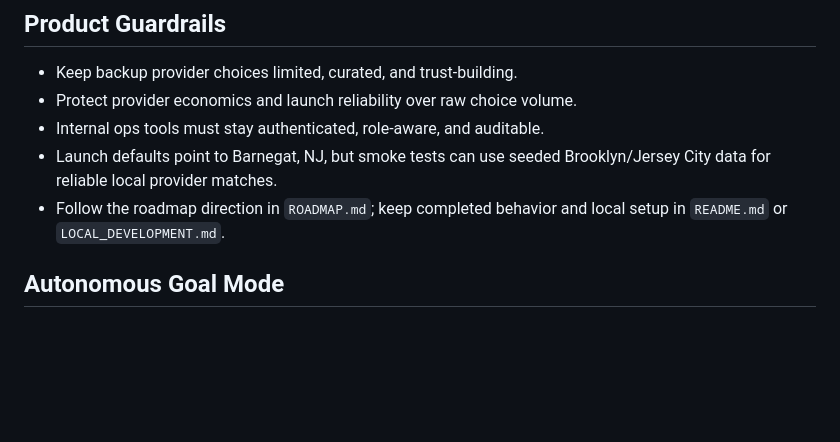
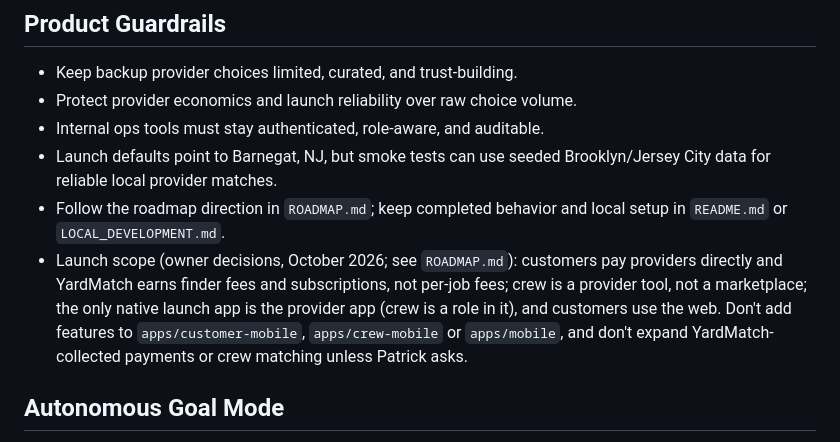
Before and after one commit to pkopps/ym, a Markdown page: AGENTS.md, the part around the change. Drawn GitHub-style; blank space fills up the shorter version.

```diff
--- a/AGENTS.md
+++ b/AGENTS.md
@@ -9,6 +9,7 @@ YardMatch is a managed marketplace for lawn and property care. Preserve the reco
 - Internal ops tools must stay authenticated, role-aware, and auditable.
 - Launch defaults point to Barnegat, NJ, but smoke tests can use seeded Brooklyn/Jersey City data for reliable local provider matches.
 - Follow the roadmap direction in `ROADMAP.md`; keep completed behavior and local setup in `README.md` or `LOCAL_DEVELOPMENT.md`.
+- Launch scope (owner decisions, October 2026; see `ROADMAP.md`): customers pay providers directly and YardMatch earns finder fees and subscriptions, not per-job fees; crew is a provider tool, not a marketplace; the only native launch app is the provider app (crew is a role in it), and customers use the web. Don't add features to `apps/customer-mobile`, `apps/crew-mobile` or `apps/mobile`, and don't expand YardMatch-collected payments or crew matching unless Patrick asks.
 
 ## Autonomous Goal Mode
 
```
Also changed, not shown: ROADMAP.md (+10 -0 lines), docs/plans/launch-scope-2026-10.md (added, +53 -0 lines).
